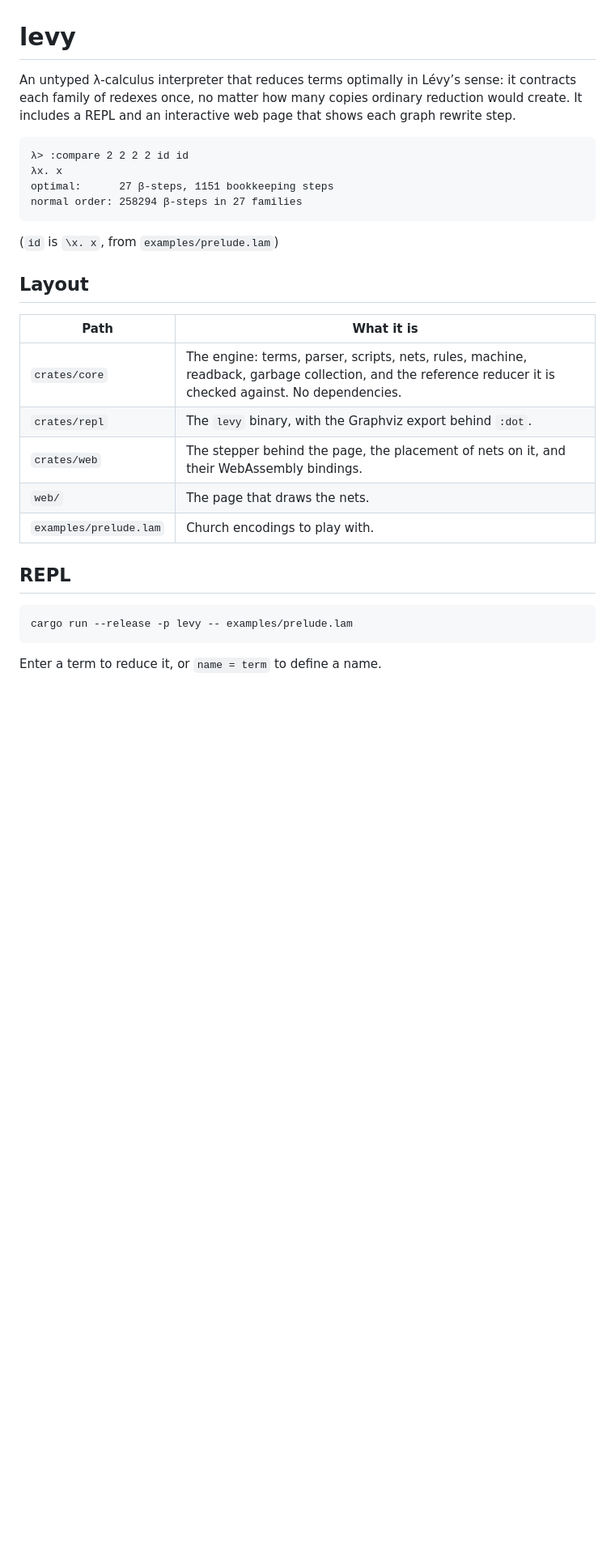
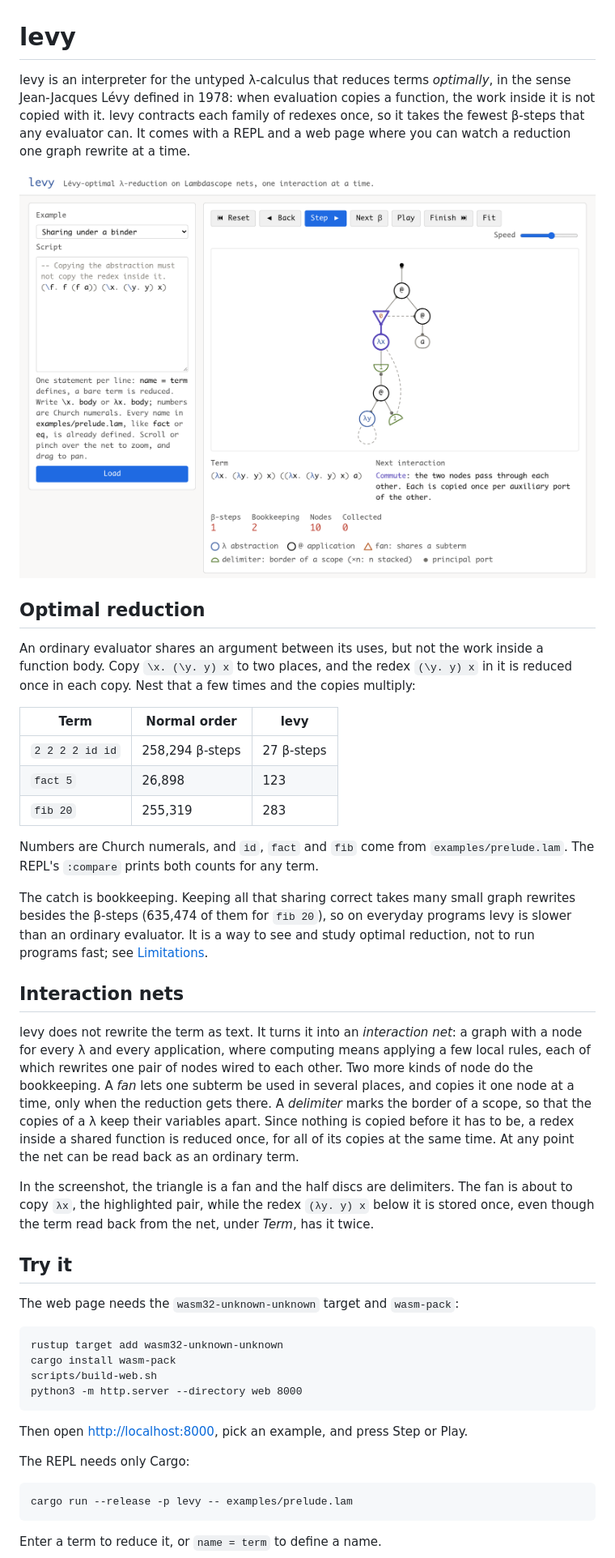
Before and after one commit to awangelo/levy, a Markdown page: README.md, the part around one of its changes. Shown at 81% size. Drawn GitHub-style; pictures changed too: docs/screenshot.png (added); blank space fills up the shorter version.

Commit message:
Open the README with a picture and what optimal reduction saves
A reader who did not know interaction nets met the project layout and a
REPL transcript first. The README now opens with what levy is, a
screenshot of the page partway through a reduction, the β-steps it
saves against normal order, and interaction nets in plain words, and
then how to run it. The reference sections follow, without the project
layout.

````diff
--- a/README.md
+++ b/README.md
@@ -1,27 +1,43 @@
 # levy
 
-An untyped λ-calculus interpreter that reduces terms optimally in Lévy’s sense: it contracts each family of redexes once, no matter how many copies ordinary reduction would create. It includes a REPL and an interactive web page that shows each graph rewrite step.
+levy is an interpreter for the untyped λ-calculus that reduces terms *optimally*, in the sense Jean-Jacques Lévy defined in 1978: when evaluation copies a function, the work inside it is not copied with it. levy contracts each family of redexes once, so it takes the fewest β-steps that any evaluator can. It comes with a REPL and a web page where you can watch a reduction one graph rewrite at a time.
+
+![The web page in the middle of a reduction: a fan is about to copy the abstraction λx, while the redex (λy. y) x inside it is stored once](docs/screenshot.png)
+
+## Optimal reduction
+
+An ordinary evaluator shares an argument between its uses, but not the work inside a function body. Copy `\x. (\y. y) x` to two places, and the redex `(\y. y) x` in it is reduced once in each copy. Nest that a few times and the copies multiply:
+
+| Term | Normal order | levy |
+|---|---|---|
+| `2 2 2 2 id id` | 258,294 β-steps | 27 β-steps |
+| `fact 5` | 26,898 | 123 |
+| `fib 20` | 255,319 | 283 |
+
+Numbers are Church numerals, and `id`, `fact` and `fib` come from `examples/prelude.lam`. The REPL's `:compare` prints both counts for any term.
+
+The catch is bookkeeping. Keeping all that sharing correct takes many small graph rewrites besides the β-steps (635,474 of them for `fib 20`), so on everyday programs levy is slower than an ordinary evaluator. It is a way to see and study optimal reduction, not to run programs fast; see [Limitations](#limitations).
+
+## Interaction nets
+
+levy does not rewrite the term as text. It turns it into an *interaction net*: a graph with a node for every λ and every application, where computing means applying a few local rules, each of which rewrites one pair of nodes wired to each other. Two more kinds of node do the bookkeeping. A *fan* lets one subterm be used in several places, and copies it one node at a time, only when the reduction gets there. A *delimiter* marks the border of a scope, so that the copies of a λ keep their variables apart. Since nothing is copied before it has to be, a redex inside a shared function is reduced once, for all of its copies at the same time. At any point the net can be read back as an ordinary term.
+
+In the screenshot, the triangle is a fan and the half discs are delimiters. The fan is about to copy `λx`, the highlighted pair, while the redex `(λy. y) x` below it is stored once, even though the term read back from the net, under *Term*, has it twice.
+
+## Try it
+
+The web page needs the `wasm32-unknown-unknown` target and `wasm-pack`:
 
 ```
-λ> :compare 2 2 2 2 id id
-λx. x
-optimal:      27 β-steps, 1151 bookkeeping steps
-normal order: 258294 β-steps in 27 families
+rustup target add wasm32-unknown-unknown
+cargo install wasm-pack
+scripts/build-web.sh
+python3 -m http.server --directory web 8000
 ```
 
-(`id` is `\x. x`, from `examples/prelude.lam`)
+Then open <http://localhost:8000>, pick an example, and press Step or Play.
 
-## Layout
-
-| Path | What it is |
-|---|---|
-| `crates/core` | The engine: terms, parser, scripts, nets, rules, machine, readback, garbage collection, and the reference reducer it is checked against. No dependencies. |
-| `crates/repl` | The `levy` binary, with the Graphviz export behind `:dot`. |
-| `crates/web` | The stepper behind the page, the placement of nets on it, and their WebAssembly bindings. |
-| `web/` | The page that draws the nets. |
-| `examples/prelude.lam` | Church encodings to play with. |
-
-## REPL
+The REPL needs only Cargo:
 
 ```
 cargo run --release -p levy -- examples/prelude.lam
````
Also changed, not shown: other parts of README.md (+6 -13 lines).
